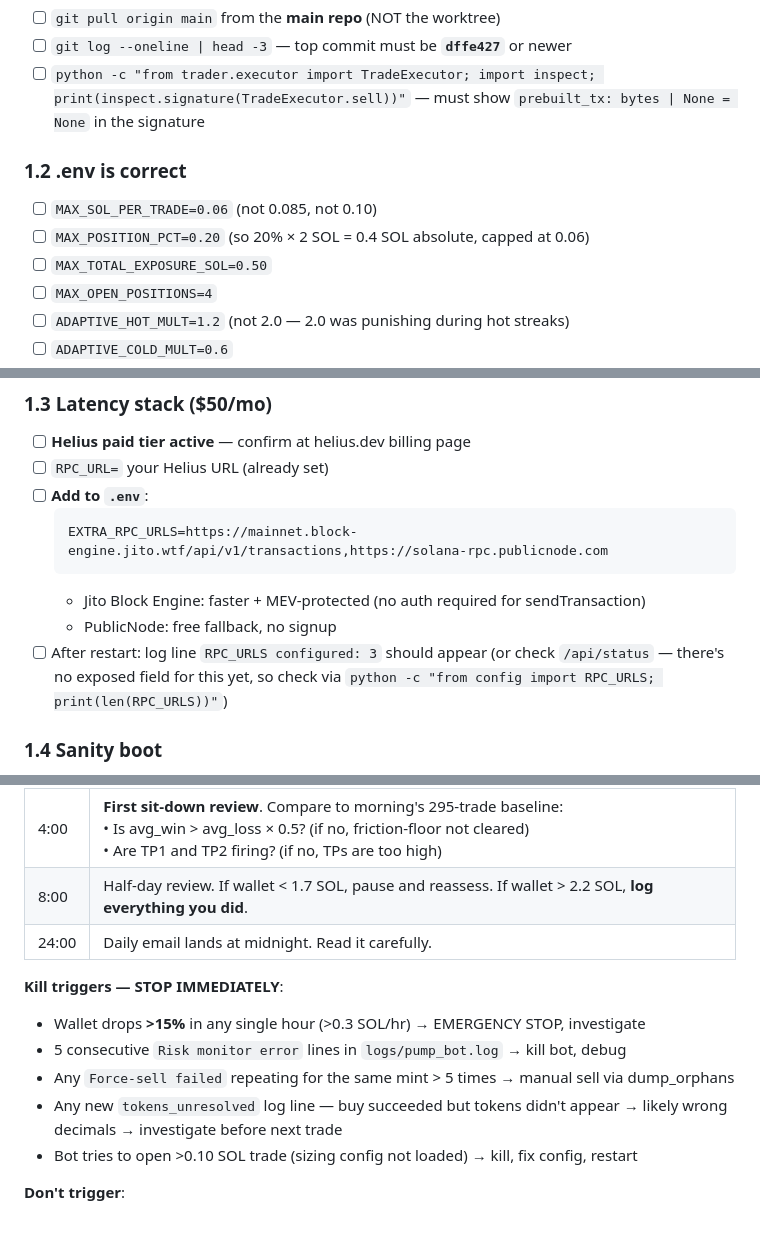
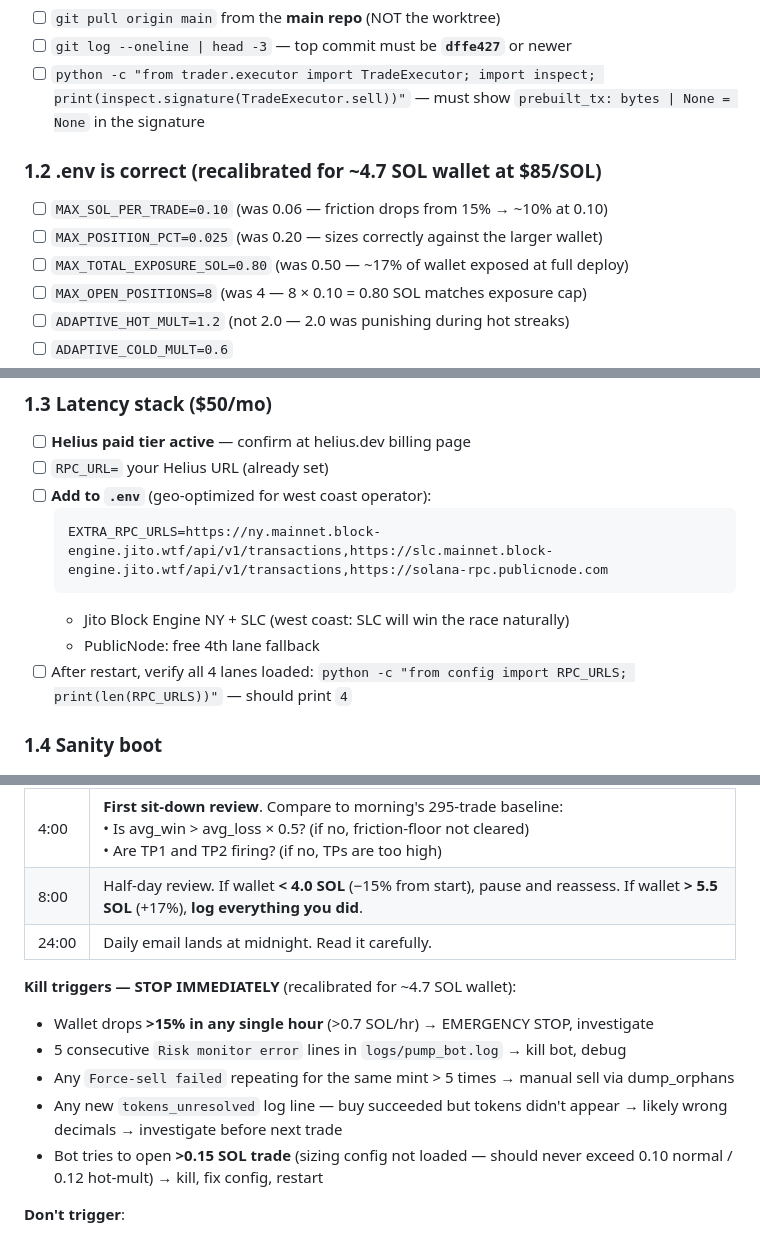
Before and after one commit to DeeKalshiWay/solana-pumpfun-bot, a Markdown page: PRE_LIVE_400_PLAYBOOK.md, 3 parts joined by grey strips. GitHub-like rendering.

````diff
--- a/PRE_LIVE_400_PLAYBOOK.md
+++ b/PRE_LIVE_400_PLAYBOOK.md
@@ -34,12 +34,12 @@ Run this in order. Don't fund the wallet until every box is green.
 - [ ] `git log --oneline | head -3` — top commit must be **`dffe427`** or newer
 - [ ] `python -c "from trader.executor import TradeExecutor; import inspect; print(inspect.signature(TradeExecutor.sell))"` — must show `prebuilt_tx: bytes | None = None` in the signature
 
-### 1.2 .env is correct
+### 1.2 .env is correct (recalibrated for ~4.7 SOL wallet at $85/SOL)
 
-- [ ] `MAX_SOL_PER_TRADE=0.06` (not 0.085, not 0.10)
-- [ ] `MAX_POSITION_PCT=0.20` (so 20% × 2 SOL = 0.4 SOL absolute, capped at 0.06)
-- [ ] `MAX_TOTAL_EXPOSURE_SOL=0.50`
-- [ ] `MAX_OPEN_POSITIONS=4`
+- [ ] `MAX_SOL_PER_TRADE=0.10` (was 0.06 — friction drops from 15% → ~10% at 0.10)
+- [ ] `MAX_POSITION_PCT=0.025` (was 0.20 — sizes correctly against the larger wallet)
+- [ ] `MAX_TOTAL_EXPOSURE_SOL=0.80` (was 0.50 — ~17% of wallet exposed at full deploy)
+- [ ] `MAX_OPEN_POSITIONS=8` (was 4 — 8 × 0.10 = 0.80 SOL matches exposure cap)
 - [ ] `ADAPTIVE_HOT_MULT=1.2` (not 2.0 — 2.0 was punishing during hot streaks)
 - [ ] `ADAPTIVE_COLD_MULT=0.6`
 - [ ] `STOP_LOSS_PCT=7`
@@ -53,13 +53,13 @@ Run this in order. Don't fund the wallet until every box is green.
 
 - [ ] **Helius paid tier active** — confirm at helius.dev billing page
 - [ ] `RPC_URL=` your Helius URL (already set)
-- [ ] **Add to `.env`**:
+- [ ] **Add to `.env`** (geo-optimized for west coast operator):
   ```env
-  EXTRA_RPC_URLS=https://mainnet.block-engine.jito.wtf/api/v1/transactions,https://solana-rpc.publicnode.com
+  EXTRA_RPC_URLS=https://ny.mainnet.block-engine.jito.wtf/api/v1/transactions,https://slc.mainnet.block-engine.jito.wtf/api/v1/transactions,https://solana-rpc.publicnode.com
   ```
-  - Jito Block Engine: faster + MEV-protected (no auth required for sendTransaction)
-  - PublicNode: free fallback, no signup
-- [ ] After restart: log line `RPC_URLS configured: 3` should appear (or check `/api/status` — there's no exposed field for this yet, so check via `python -c "from config import RPC_URLS; print(len(RPC_URLS))"`)
+  - Jito Block Engine NY + SLC (west coast: SLC will win the race naturally)
+  - PublicNode: free 4th lane fallback
+- [ ] After restart, verify all 4 lanes loaded: `python -c "from config import RPC_URLS; print(len(RPC_URLS))"` — should print `4`
 
 ### 1.4 Sanity boot
 
@@ -168,14 +200,14 @@ After restart, every buy/sell tx fans out to all 3 endpoints simultaneously. Fir
 | 4:00 | **First sit-down review**. Compare to morning's 295-trade baseline:<br>• Is avg_win > avg_loss × 0.5? (if no, friction-floor not cleared)<br>• Are TP1 and TP2 firing? (if no, TPs are too high) |
-| 8:00 | Half-day review. If wallet < 1.7 SOL, pause and reassess. If wallet > 2.2 SOL, **log everything you did**. |
+| 8:00 | Half-day review. If wallet **< 4.0 SOL** (−15% from start), pause and reassess. If wallet **> 5.5 SOL** (+17%), **log everything you did**. |
 | 24:00 | Daily email lands at midnight. Read it carefully. |
 
-**Kill triggers — STOP IMMEDIATELY**:
+**Kill triggers — STOP IMMEDIATELY** (recalibrated for ~4.7 SOL wallet):
 
-- Wallet drops **>15%** in any single hour (>0.3 SOL/hr) → EMERGENCY STOP, investigate
+- Wallet drops **>15% in any single hour** (>0.7 SOL/hr) → EMERGENCY STOP, investigate
 - 5 consecutive `Risk monitor error` lines in `logs/pump_bot.log` → kill bot, debug
 - Any `Force-sell failed` repeating for the same mint > 5 times → manual sell via dump_orphans
 - Any new `tokens_unresolved` log line — buy succeeded but tokens didn't appear → likely wrong decimals → investigate before next trade
-- Bot tries to open >0.10 SOL trade (sizing config not loaded) → kill, fix config, restart
+- Bot tries to open **>0.15 SOL trade** (sizing config not loaded — should never exceed 0.10 normal / 0.12 hot-mult) → kill, fix config, restart
 
 **Don't trigger**:
 - Loss streak pause (auto-handled, 5-min cooldown)
````
Also changed, not shown: other parts of PRE_LIVE_400_PLAYBOOK.md (+50 -18 lines), NEXT_SESSION_TRIGGERS.md (+9 -6 lines).
